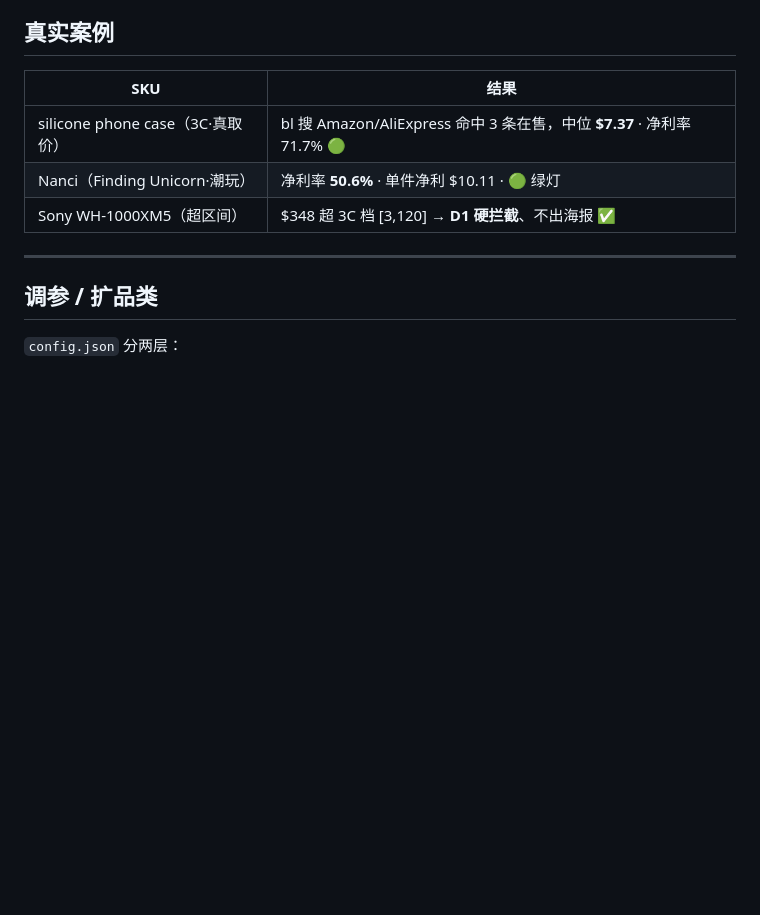
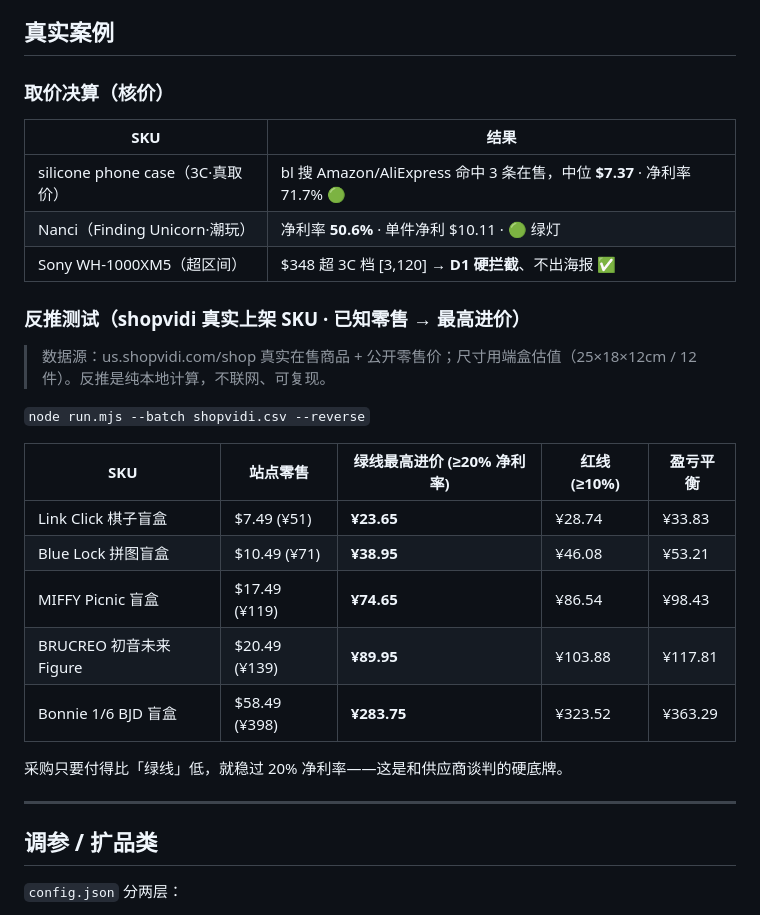
Before and after one commit to xiaofenggan01/chuhai-pricing, a Markdown page: README.md, the part around the change. Drawn GitHub-style; blank space fills up the shorter version.

Commit message:
README: 加 5 款 shopvidi 真实反推案例
Co-Authored-By: Claude Opus 4.8 (1M context) <noreply@anthropic.com>

```diff
--- a/README.md
+++ b/README.md
@@ -137,11 +137,29 @@ chuhai-pricing/
 
 ## 真实案例
 
+### 取价决算（核价）
+
 | SKU | 结果 |
 |---|---|
 | silicone phone case（3C·真取价） | bl 搜 Amazon/AliExpress 命中 3 条在售，中位 **$7.37** · 净利率 71.7% 🟢 |
 | Nanci（Finding Unicorn·潮玩） | 净利率 **50.6%** · 单件净利 $10.11 · 🟢 绿灯 |
 | Sony WH-1000XM5（超区间） | $348 超 3C 档 [3,120] → **D1 硬拦截**、不出海报 ✅ |
+
+### 反推测试（shopvidi 真实上架 SKU · 已知零售 → 最高进价）
+
+> 数据源：us.shopvidi.com/shop 真实在售商品 + 公开零售价；尺寸用端盒估值（25×18×12cm / 12 件）。反推是纯本地计算，不联网、可复现。
+
+`node run.mjs --batch shopvidi.csv --reverse`
+
+| SKU | 站点零售 | **绿线最高进价 (≥20% 净利率)** | 红线 (≥10%) | 盈亏平衡 |
+|---|---|---|---|---|
+| Link Click 棋子盲盒 | $7.49 (¥51) | **¥23.65** | ¥28.74 | ¥33.83 |
+| Blue Lock 拼图盲盒 | $10.49 (¥71) | **¥38.95** | ¥46.08 | ¥53.21 |
+| MIFFY Picnic 盲盒 | $17.49 (¥119) | **¥74.65** | ¥86.54 | ¥98.43 |
+| BRUCREO 初音未来 Figure | $20.49 (¥139) | **¥89.95** | ¥103.88 | ¥117.81 |
+| Bonnie 1/6 BJD 盲盒 | $58.49 (¥398) | **¥283.75** | ¥323.52 | ¥363.29 |
+
+采购只要付得比「绿线」低，就稳过 20% 净利率——这是和供应商谈判的硬底牌。
 
 ---
 
```
